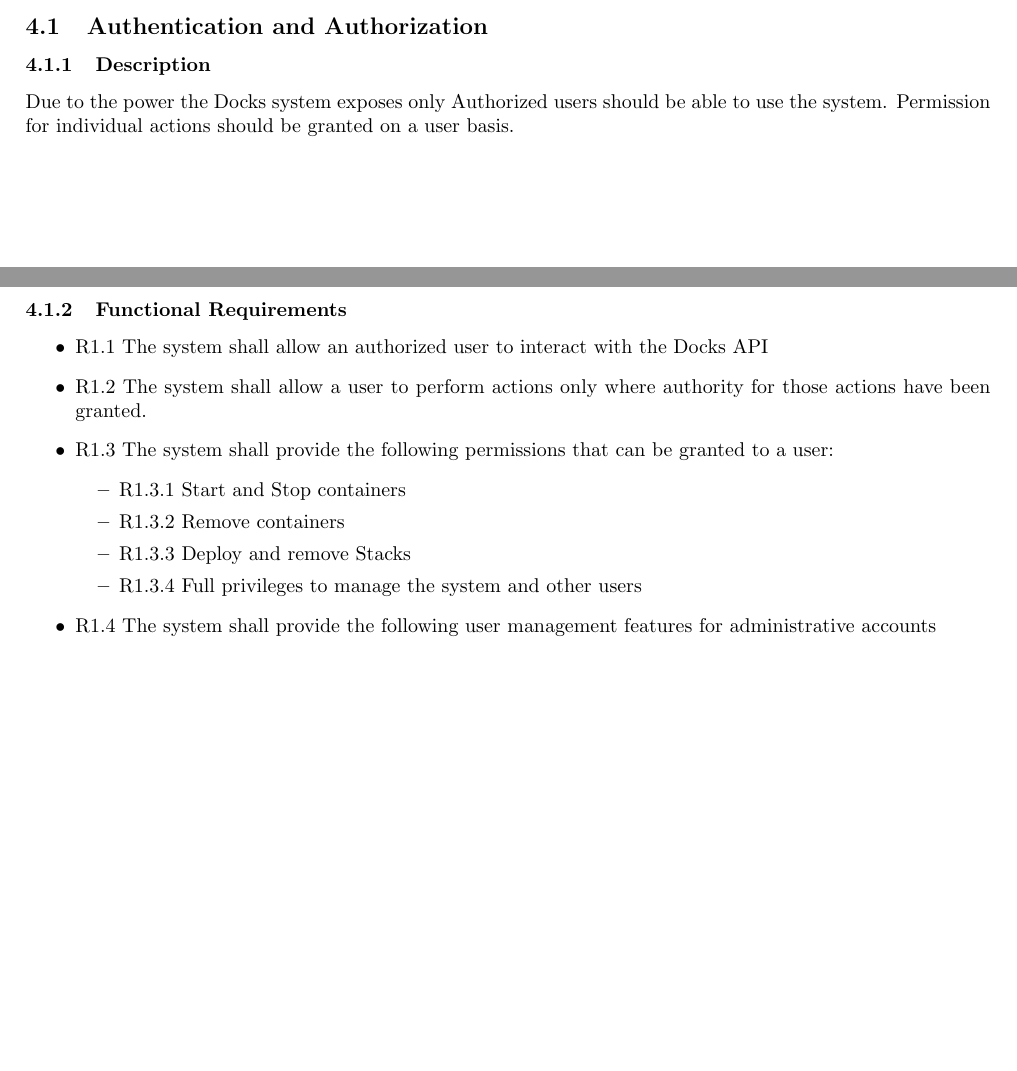
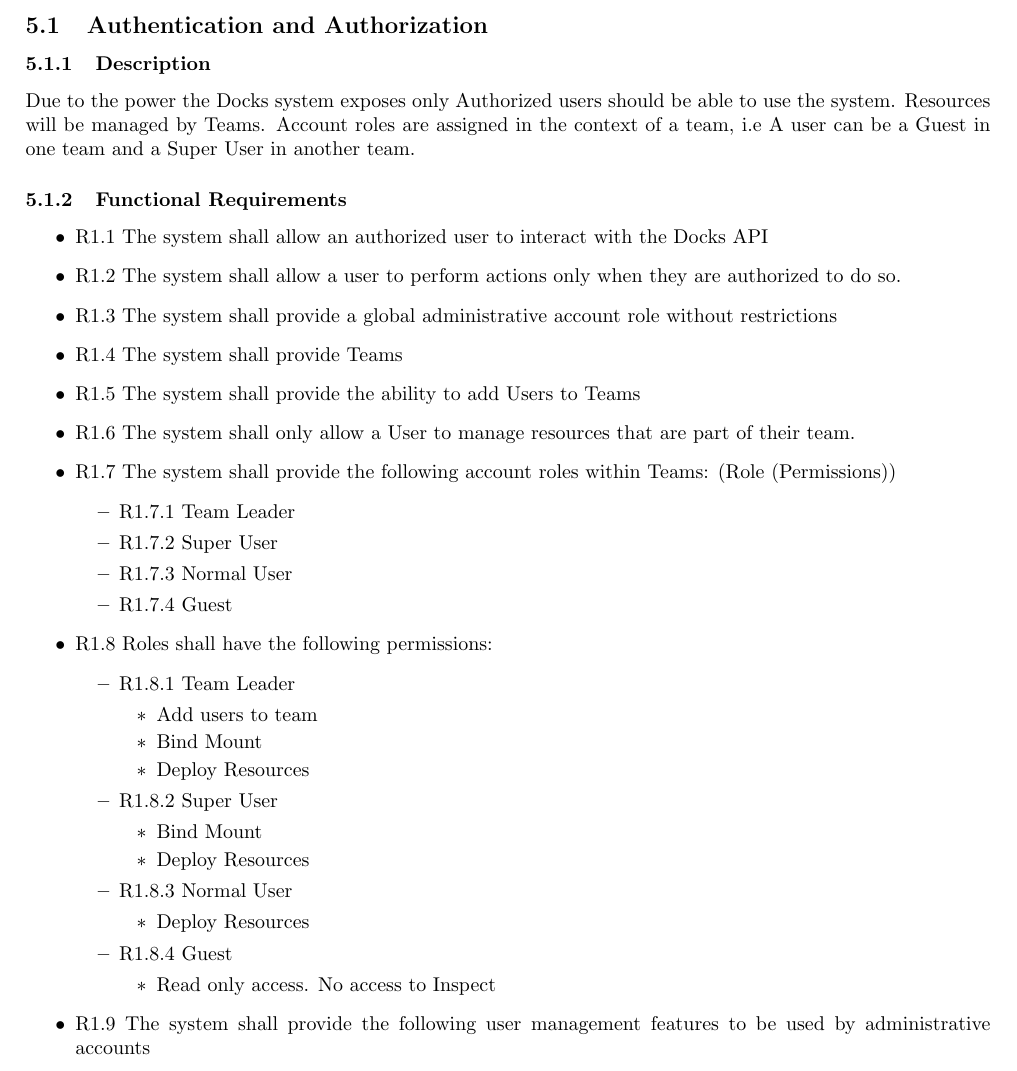
Before and after one commit to egeldenhuys/docks, a LaTeX document (docs/requirements.tex): two parts of pages 2 and 3 of 5 before the commit and part of page 4 of 6 after it, the two joined at a grey line, cut so that both start at the same text, the shorter picture padded with empty space. Compiled offline with pdfLaTeX.

Commit message:
:memo: Update requirements document with ERD and services

```diff
--- a/docs/requirements.tex
+++ b/docs/requirements.tex
@@ -3,10 +3,13 @@
 
 \usepackage{enumitem}
 \usepackage{graphicx}
+\usepackage{float}
+\usepackage{hyperref}
+
 \graphicspath{{images/uml/}}
 
 %opening
-\title{Docks Requirements and Design}
+\title{Requirements and Design - Docks}
 \author{TripleParity}
 \date{}
 
@@ -61,20 +96,48 @@ Since the frontend cannot securely interface with the Docker API, an intermediat
 \section{System Features}
 \subsection{Authentication and Authorization}
 \subsubsection{Description}
-Due to the power the Docks system exposes only Authorized users should be able to use the system. Permission for individual actions should be granted on a user basis.
+Due to the power the Docks system exposes only Authorized users should be able to use the system.
+Resources will be managed by Teams. Account roles are assigned in the context of a team, i.e A
+user can be a Guest in one team and a Super User in another team.
 
 \subsubsection{Functional Requirements}
 
 \begin{itemize}
 	\item R1.1 The system shall allow an authorized user to interact with the Docks API
-	\item R1.2 The system shall allow a user to perform actions only where authority for those actions have been granted.
-	\item R1.3 The system shall provide the following permissions that can be granted to a user:
+	\item R1.2 The system shall allow a user to perform actions only when they are authorized to do so.
+	\item R1.3 The system shall provide a global administrative account role without restrictions
+	\item R1.4 The system shall provide Teams
+	\item R1.5 The system shall provide the ability to add Users to Teams
+	\item R1.6 The system shall only allow a User to manage resources that are part of their team.
+	\item R1.7 The system shall provide the following account roles within Teams: (Role (Permissions))
+	\begin{itemize}
+		\item R1.7.1 Team Leader
+		\item R1.7.2 Super User
+		\item R1.7.3 Normal User
+		\item R1.7.4 Guest
+	\end{itemize}
+	\item R1.8 Roles shall have the following permissions:
 		\begin{itemize}
-			\item R1.3.1 Start and Stop containers
-			\item R1.3.2 Remove containers
-			\item R1.3.3 Deploy and remove Stacks
-			\item R1.3.4 Full privileges to manage the system and other users
+			\item R1.8.1 Team Leader
+			\begin{itemize}
+				\item Add users to team
+				\item Bind Mount
+				\item Deploy Resources
+			\end{itemize}
+		\item R1.8.2 Super User
+			\begin{itemize}
+				\item Bind Mount
+				\item Deploy Resources
+			\end{itemize}
+		\item R1.8.3 Normal User
+			\begin{itemize}
+				\item Deploy Resources
+			\end{itemize}
+		\item R1.8.4 Guest
+			\begin{itemize}
+				\item Read only access. No access to Inspect
+			\end{itemize}
 		\end{itemize}
-	\item R1.4 The system shall provide the following user management features for administrative accounts
+	\item R1.9 The system shall provide the following user management features to be used by administrative accounts
 		\begin{itemize}
-			\item R1.4.1 Create new user
+			\item R1.9.1 Create new user
```
Also changed, not shown: docs/requirements.tex (95 more changed lines).
